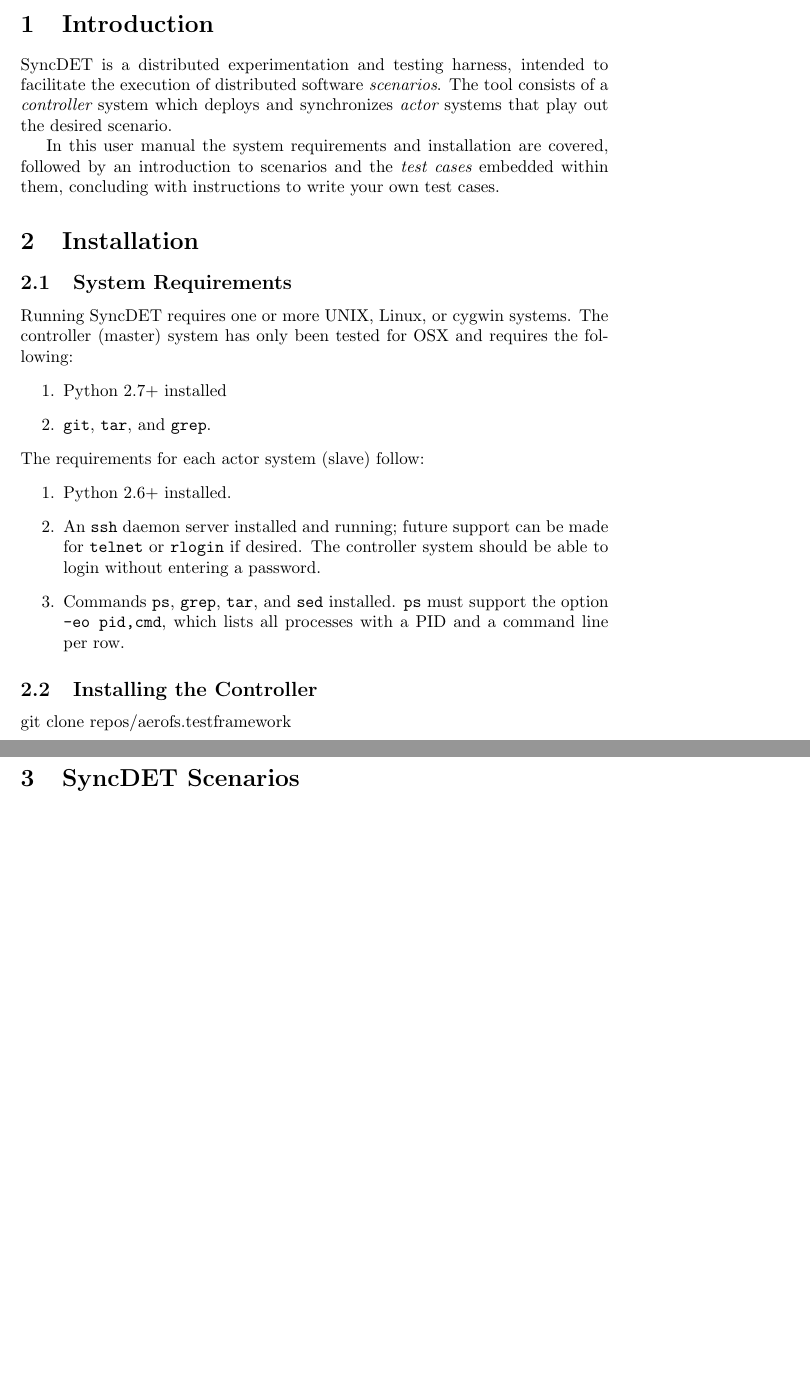
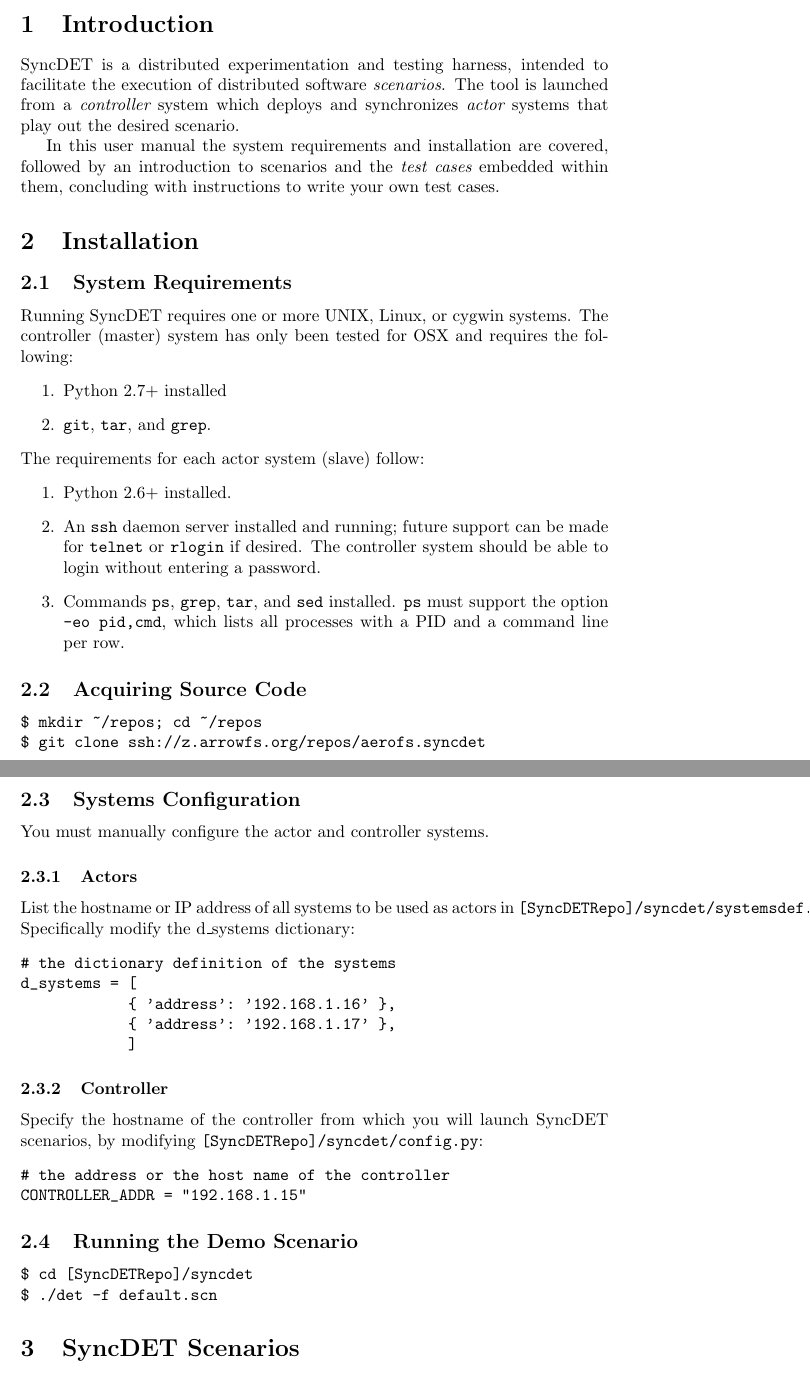
Before and after one commit to aer0ss/syncdet, a LaTeX document (syncdet/docs/usermanual/paper.tex, which reads syncdet/docs/usermanual/globaldefs.tex, syncdet/docs/usermanual/installation.tex, syncdet/docs/usermanual/introduction.tex): two parts of pages 1 and 2 of 3 before the commit and two parts of pages 1 and 2 of 4 after it, joined at a grey line, cut so that both start at the same text, the shorter picture padded with empty space. Compiled offline with pdfLaTeX.

Commit message:
More change to documentation

```diff
--- a/syncdet/docs/usermanual/globaldefs.tex
+++ b/syncdet/docs/usermanual/globaldefs.tex
@@ -3,5 +3,6 @@
 %%%%%%%%%%%%%%%%%%%%%%%%%%%%%%%%%%%%%%%%%%%%%%%%%%%%%%%%%%%%%%%%%%%%%%%%%%%%%%
 
 \newcommand{\commented}[1]{}
+\newcommand{\myparagraph}[1]{\vspace{0.02in}\noindent {\bf {#1}}\/\/}
 \newcommand{\directiveexec}[2]{\vspace{0.02in}\noindent {\tt :{#1}}[,{\it {#2}}] \/\/}
 \newcommand{\directivemarkup}[2][]{\vspace{0.02in}\noindent {\tt :{#2}} {\it {#1}} \/\/}
--- a/syncdet/docs/usermanual/installation.tex
+++ b/syncdet/docs/usermanual/installation.tex
@@ -20,6 +20,37 @@ support the option {\tt -eo pid,cmd}, which lists all processes with a PID and a
 command line per row.
 \end{enumerate}
 
-\subsection{Installing the Controller}
+\subsection{Acquiring Source Code}
+\begin{verbatim}
+$ mkdir ~/repos; cd ~/repos
+$ git clone ssh://z.arrowfs.org/repos/aerofs.syncdet
+\end{verbatim}
 
-git clone repos/aerofs.testframework
+\subsection{Systems Configuration}
+You must manually configure the actor and controller systems.
+
+\subsubsection{Actors}
+List the hostname or IP address of all systems to be used as actors in {\tt
+[SyncDETRepo]/syncdet/systemsdef.py}. Specifically modify the d\_systems
+dictionary:
+\begin{verbatim}
+# the dictionary definition of the systems
+d_systems = [
+            { 'address': '192.168.1.16' },
+            { 'address': '192.168.1.17' },
+            ]
+\end{verbatim}
+
+\subsubsection{Controller}
+Specify the hostname of the controller from which you will launch
+SyncDET scenarios, by modifying {\tt [SyncDETRepo]/syncdet/config.py}:
+\begin{verbatim}
+# the address or the host name of the controller
+CONTROLLER_ADDR = "192.168.1.15"
+\end{verbatim}
+
+\subsection{Running the Demo Scenario}
+\begin{verbatim}
+$ cd [SyncDETRepo]/syncdet
+$ ./det -f default.scn
+\end{verbatim}
--- a/syncdet/docs/usermanual/introduction.tex
+++ b/syncdet/docs/usermanual/introduction.tex
@@ -2,8 +2,8 @@
 
 SyncDET is a distributed experimentation and testing harness, intended to
 facilitate the execution of distributed software {\em scenarios}. The tool
-consists of a {\em controller} system which deploys and synchronizes {\em actor}
-systems that play out the desired scenario.
+is launched from a {\em controller} system which deploys and synchronizes {\em
+actor} systems that play out the desired scenario.
 
 In this user manual the system requirements and installation are covered,
 followed by an introduction to scenarios and the {\em test cases} embedded
```
Also changed, not shown: 2 other files.
